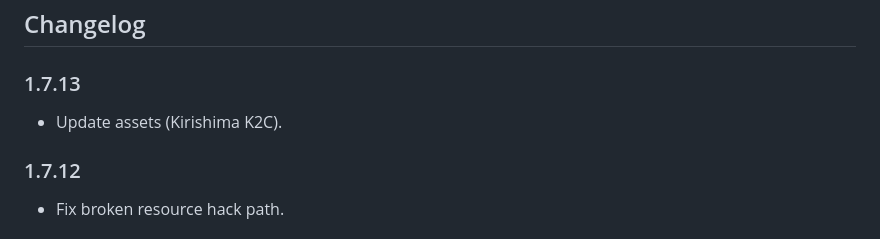
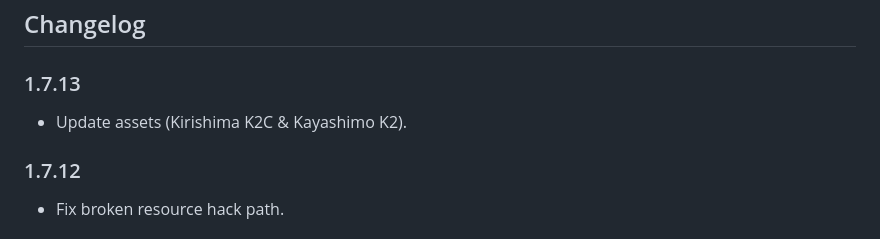
Before and after one commit to poooi/plugin-navy-album, a Markdown page: README.md, the part around the change. Drawn GitHub-style.

Commit message:
update README.
forget about this, update retroactively.

```diff
--- a/README.md
+++ b/README.md
@@ -7,7 +7,7 @@ illustrations, ship and equipment stats, and things beyond.
 
 ### 1.7.13
 
-- Update assets (Kirishima K2C).
+- Update assets (Kirishima K2C & Kayashimo K2).
 
 ### 1.7.12
 
```
